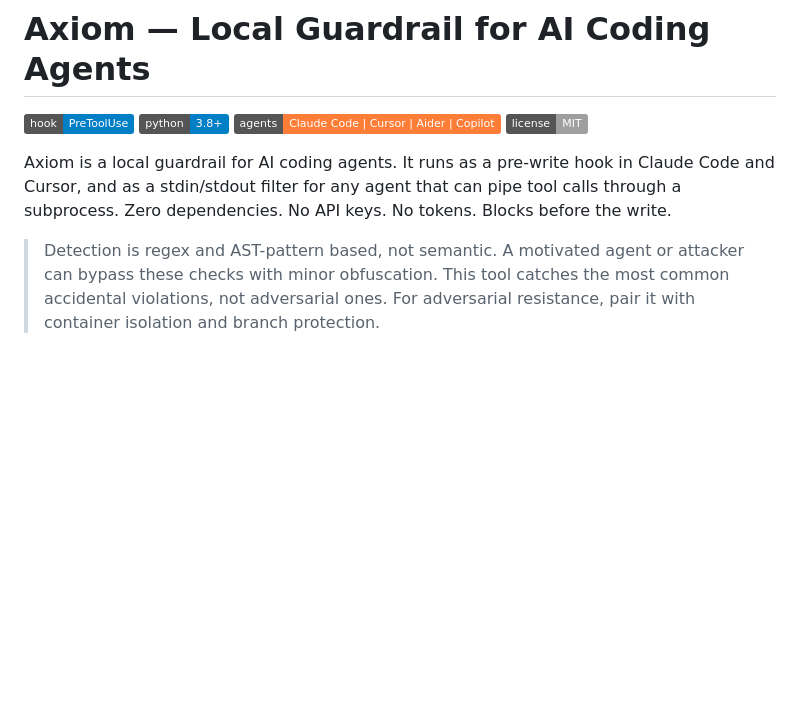
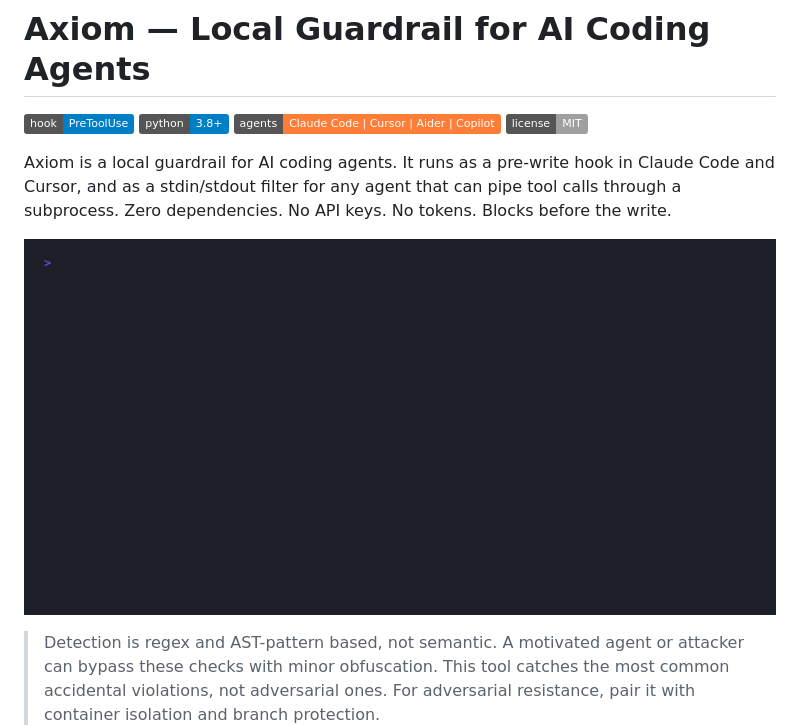
Before and after one commit to axiom-csc/axiom-claude-skill, a Markdown page: README.md, the part around the change. Drawn GitHub-style; pictures changed too: demo.gif (added); badges without logos; blank space fills up the shorter version.

```diff
--- a/README.md
+++ b/README.md
@@ -6,6 +6,8 @@
 ![License](https://img.shields.io/badge/license-MIT-lightgrey)
 
 Axiom is a local guardrail for AI coding agents. It runs as a pre-write hook in Claude Code and Cursor, and as a stdin/stdout filter for any agent that can pipe tool calls through a subprocess. Zero dependencies. No API keys. No tokens. Blocks before the write.
+
+![Axiom blocking a payment limit violation](demo.gif)
 
 > Detection is regex and AST-pattern based, not semantic. A motivated agent or attacker can bypass these checks with minor obfuscation. This tool catches the most common accidental violations, not adversarial ones. For adversarial resistance, pair it with container isolation and branch protection.
 
```
Also changed, not shown: 1 other file.
